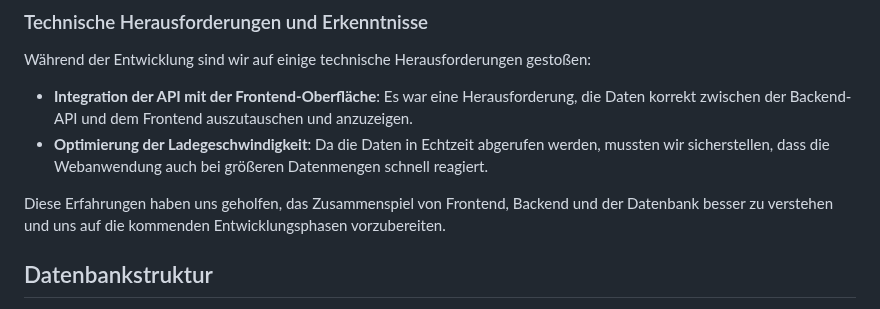
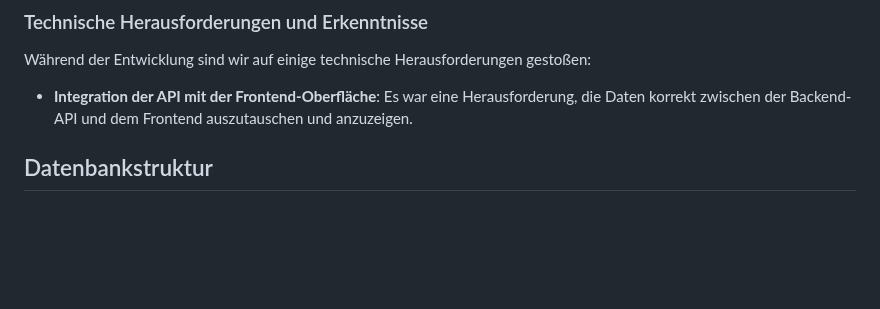
Before and after one commit to AlinaBoess/SoftwareEngineeringProjektTINF23B5, a Markdown page: unfinishedBlogPosts/Blog5.2.md, the part around one of its changes. Drawn GitHub-style; blank space fills up the shorter version.

```diff
--- a/unfinishedBlogPosts/Blog5.2.md
+++ b/unfinishedBlogPosts/Blog5.2.md
@@ -25,9 +28,6 @@ Die Entwicklung der Demo-Webanwendung und der API-Schnittstellen wurde wie folgt
 Während der Entwicklung sind wir auf einige technische Herausforderungen gestoßen:
 
 - **Integration der API mit der Frontend-Oberfläche**: Es war eine Herausforderung, die Daten korrekt zwischen der Backend-API und dem Frontend auszutauschen und anzuzeigen.
-- **Optimierung der Ladegeschwindigkeit**: Da die Daten in Echtzeit abgerufen werden, mussten wir sicherstellen, dass die Webanwendung auch bei größeren Datenmengen schnell reagiert.
-
-Diese Erfahrungen haben uns geholfen, das Zusammenspiel von Frontend, Backend und der Datenbank besser zu verstehen und uns auf die kommenden Entwicklungsphasen vorzubereiten.
 
 ## Datenbankstruktur
 
```
Also changed, not shown: other parts of unfinishedBlogPosts/Blog5.2.md (+3 -0 lines).
